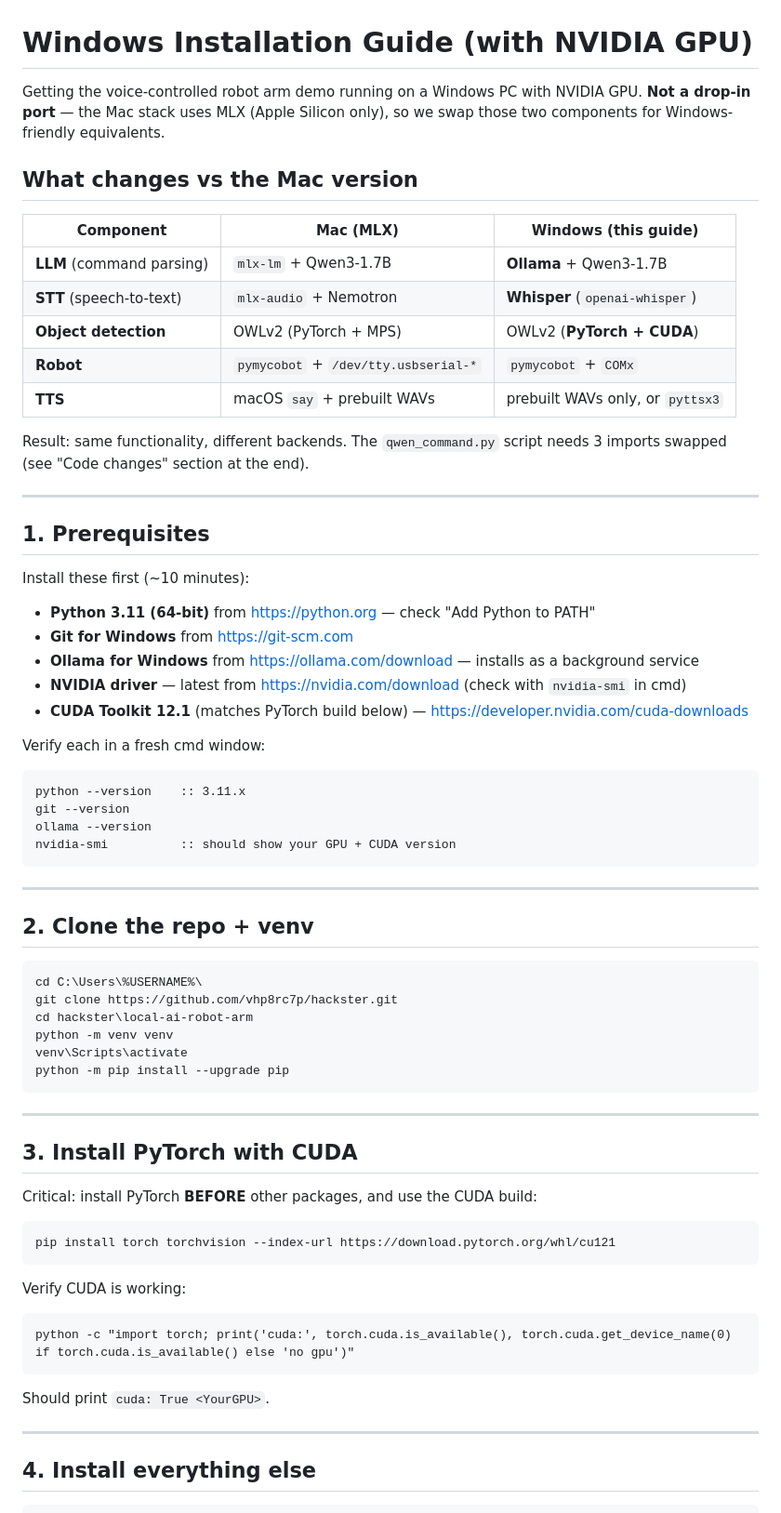
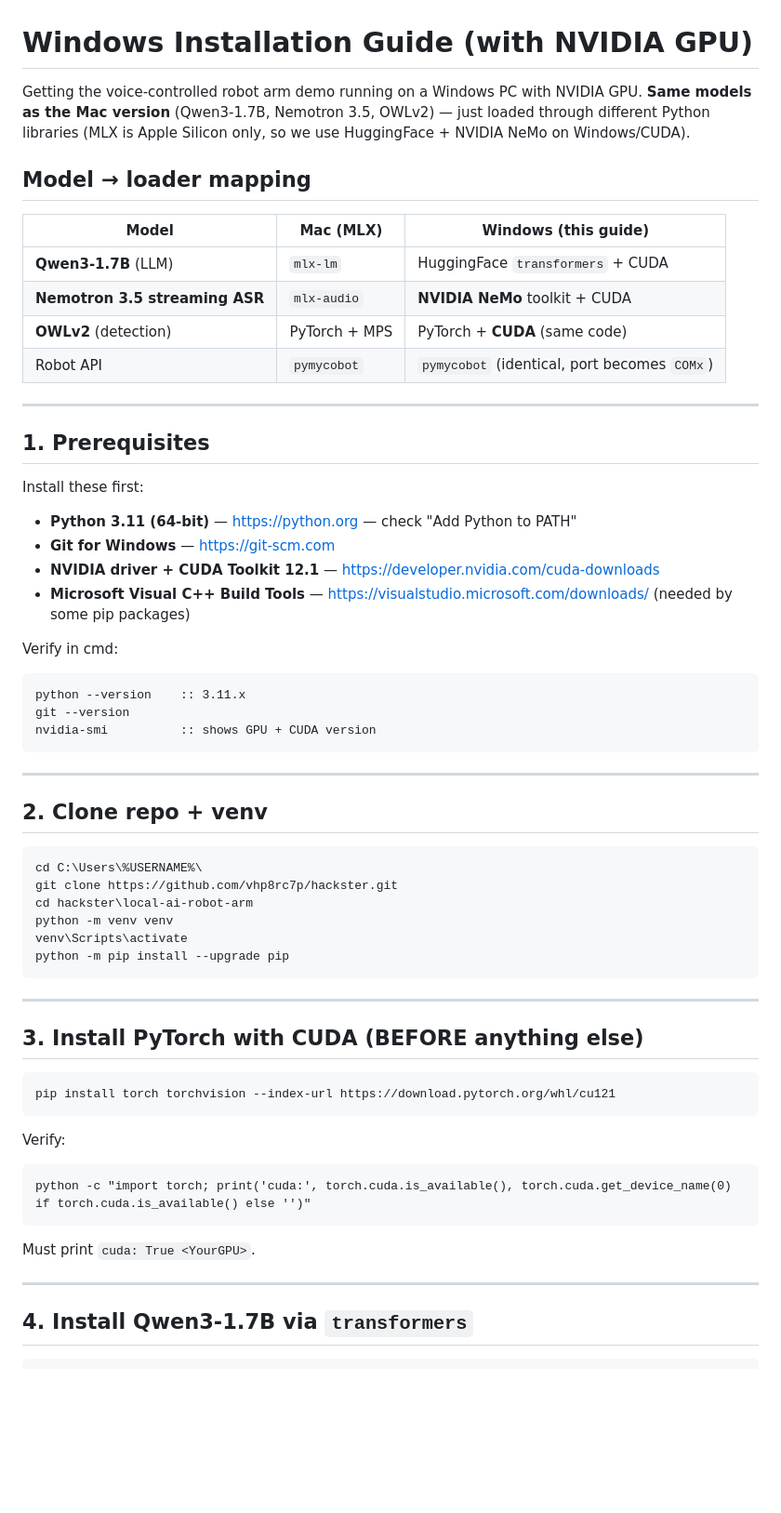
Before and after one commit to vhp8rc7p/hackster, a Markdown page: local-ai-robot-arm/INSTALL_WINDOWS.md, the part around one of its changes. Shown at 93% size. Drawn GitHub-style; blank space fills up the shorter version.

````diff
--- a/local-ai-robot-arm/INSTALL_WINDOWS.md
+++ b/local-ai-robot-arm/INSTALL_WINDOWS.md
@@ -1,45 +1,40 @@
 # Windows Installation Guide (with NVIDIA GPU)
 
 Getting the voice-controlled robot arm demo running on a Windows PC with
-NVIDIA GPU. **Not a drop-in port** — the Mac stack uses MLX (Apple Silicon
-only), so we swap those two components for Windows-friendly equivalents.
+NVIDIA GPU. **Same models as the Mac version** (Qwen3-1.7B, Nemotron 3.5,
+OWLv2) — just loaded through different Python libraries (MLX is Apple
+Silicon only, so we use HuggingFace + NVIDIA NeMo on Windows/CUDA).
 
-## What changes vs the Mac version
+## Model → loader mapping
 
-| Component | Mac (MLX) | Windows (this guide) |
+| Model | Mac (MLX) | Windows (this guide) |
 |---|---|---|
-| **LLM** (command parsing) | `mlx-lm` + Qwen3-1.7B | **Ollama** + Qwen3-1.7B |
-| **STT** (speech-to-text) | `mlx-audio` + Nemotron | **Whisper** (`openai-whisper`) |
-| **Object detection** | OWLv2 (PyTorch + MPS) | OWLv2 (**PyTorch + CUDA**) |
-| **Robot** | `pymycobot` + `/dev/tty.usbserial-*` | `pymycobot` + `COMx` |
-| **TTS** | macOS `say` + prebuilt WAVs | prebuilt WAVs only, or `pyttsx3` |
-
-Result: same functionality, different backends. The `qwen_command.py`
-script needs 3 imports swapped (see "Code changes" section at the end).
+| **Qwen3-1.7B** (LLM) | `mlx-lm` | HuggingFace `transformers` + CUDA |
+| **Nemotron 3.5 streaming ASR** | `mlx-audio` | **NVIDIA NeMo** toolkit + CUDA |
+| **OWLv2** (detection) | PyTorch + MPS | PyTorch + **CUDA** (same code) |
+| Robot API | `pymycobot` | `pymycobot` (identical, port becomes `COMx`) |
 
 ---
 
 ## 1. Prerequisites
 
-Install these first (~10 minutes):
+Install these first:
 
-- **Python 3.11 (64-bit)** from https://python.org — check "Add Python to PATH"
-- **Git for Windows** from https://git-scm.com
-- **Ollama for Windows** from https://ollama.com/download — installs as a background service
-- **NVIDIA driver** — latest from https://nvidia.com/download (check with `nvidia-smi` in cmd)
-- **CUDA Toolkit 12.1** (matches PyTorch build below) — https://developer.nvidia.com/cuda-downloads
+- **Python 3.11 (64-bit)** — https://python.org — check "Add Python to PATH"
+- **Git for Windows** — https://git-scm.com
+- **NVIDIA driver + CUDA Toolkit 12.1** — https://developer.nvidia.com/cuda-downloads
+- **Microsoft Visual C++ Build Tools** — https://visualstudio.microsoft.com/downloads/ (needed by some pip packages)
 
-Verify each in a fresh cmd window:
+Verify in cmd:
 ```cmd
 python --version    :: 3.11.x
 git --version
-ollama --version
-nvidia-smi          :: should show your GPU + CUDA version
+nvidia-smi          :: shows GPU + CUDA version
 ```
 
 ---
 
-## 2. Clone the repo + venv
+## 2. Clone repo + venv
 
 ```cmd
 cd C:\Users\%USERNAME%\
@@ -52,22 +47,20 @@ python -m pip install --upgrade pip
 
 ---
 
-## 3. Install PyTorch with CUDA
-
-Critical: install PyTorch **BEFORE** other packages, and use the CUDA build:
+## 3. Install PyTorch with CUDA (BEFORE anything else)
 
 ```cmd
 pip install torch torchvision --index-url https://download.pytorch.org/whl/cu121
 ```
 
-Verify CUDA is working:
+Verify:
 ```cmd
-python -c "import torch; print('cuda:', torch.cuda.is_available(), torch.cuda.get_device_name(0) if torch.cuda.is_available() else 'no gpu')"
+python -c "import torch; print('cuda:', torch.cuda.is_available(), torch.cuda.get_device_name(0) if torch.cuda.is_available() else '')"
 ```
-Should print `cuda: True <YourGPU>`.
+Must print `cuda: True <YourGPU>`.
 
 ---
 
-## 4. Install everything else
+## 4. Install Qwen3-1.7B via `transformers`
 
 ```cmd
````
Also changed, not shown: other parts of local-ai-robot-arm/INSTALL_WINDOWS.md (+132 -102 lines).
